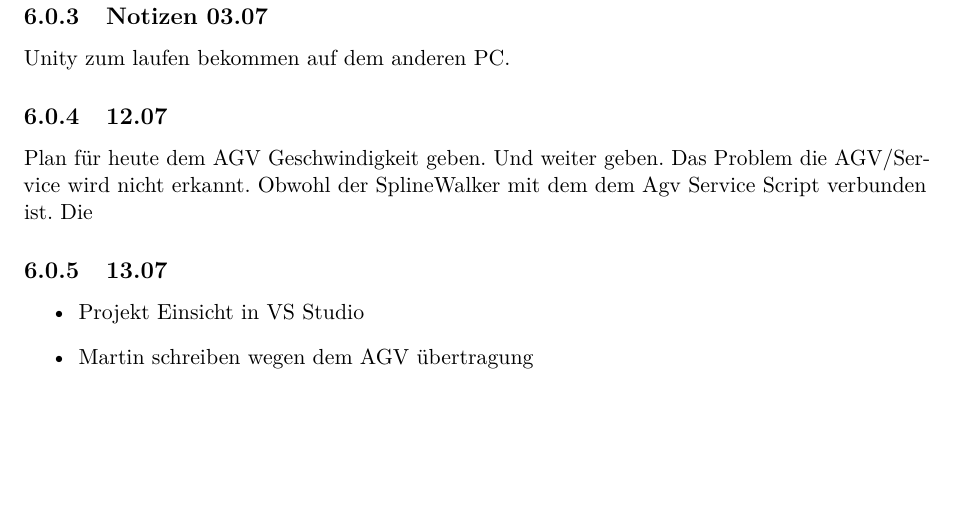
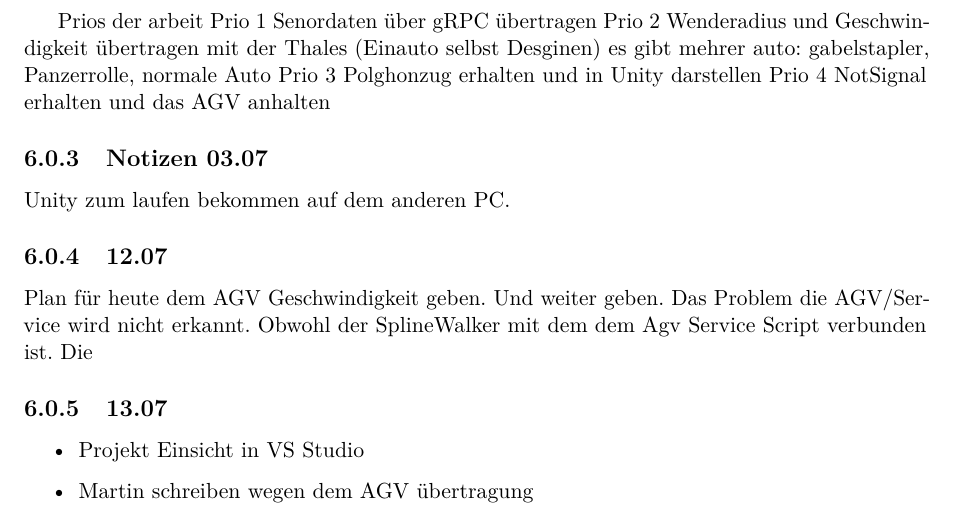
Before and after one commit to lorenz1702/T_2000_b, a LaTeX document (bericht.tex, which reads input/notizen.tex): part of page 17 of 21, cut at the place of the change, the shorter picture padded with empty space. Compiled offline with pdfLaTeX.

Commit message:
Update notizen.tex

```diff
--- a/input/notizen.tex
+++ b/input/notizen.tex
@@ -38,6 +38,13 @@ Die übertragung soll über einen gRPC Client und einen gRPC Server laufen. Dann
 \end{tabularx}
 \end{landscape}
 
+
+Prios der arbeit
+Prio 1 Senordaten über gRPC übertragen
+Prio 2 Wenderadius und Geschwindigkeit übertragen mit der Thales (Einauto selbst Desginen)
+es gibt mehrer auto: gabelstapler, Panzerrolle, normale Auto
+Prio 3 Polghonzug erhalten und in Unity darstellen
+Prio 4 NotSignal erhalten und das AGV anhalten
 
 \subsection{Notizen 03.07}
 Unity zum laufen bekommen auf dem anderen PC.
```
